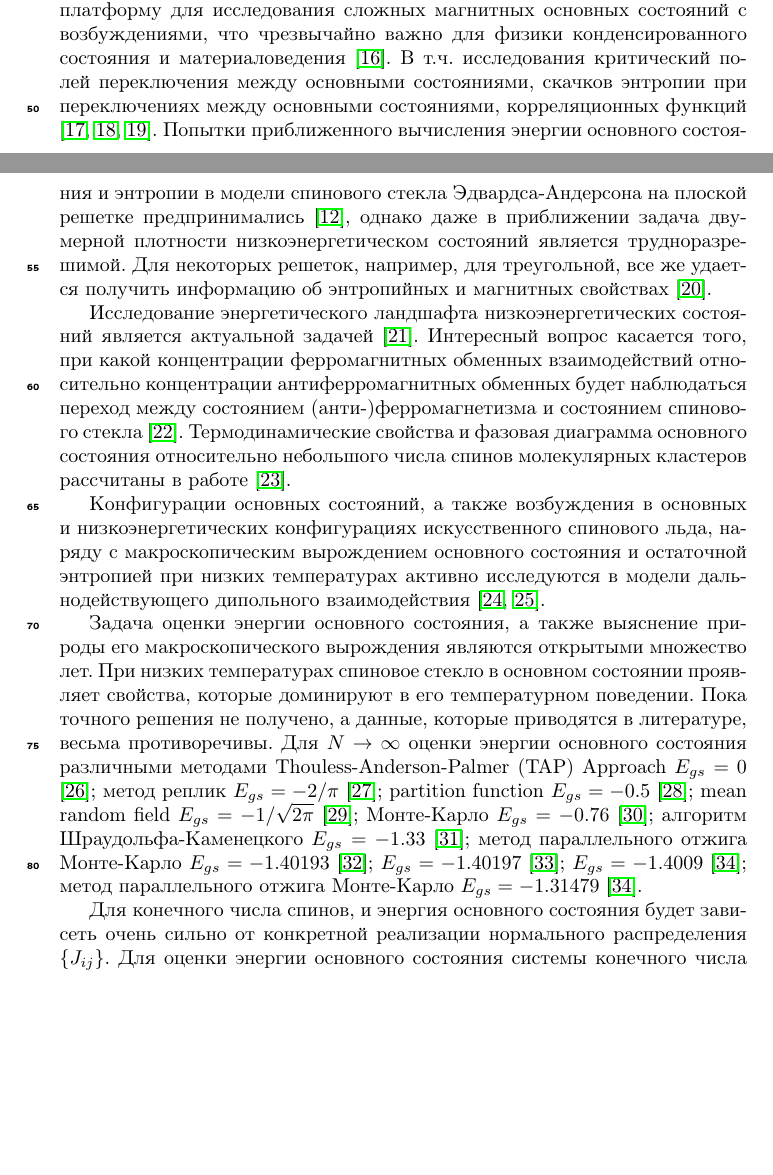
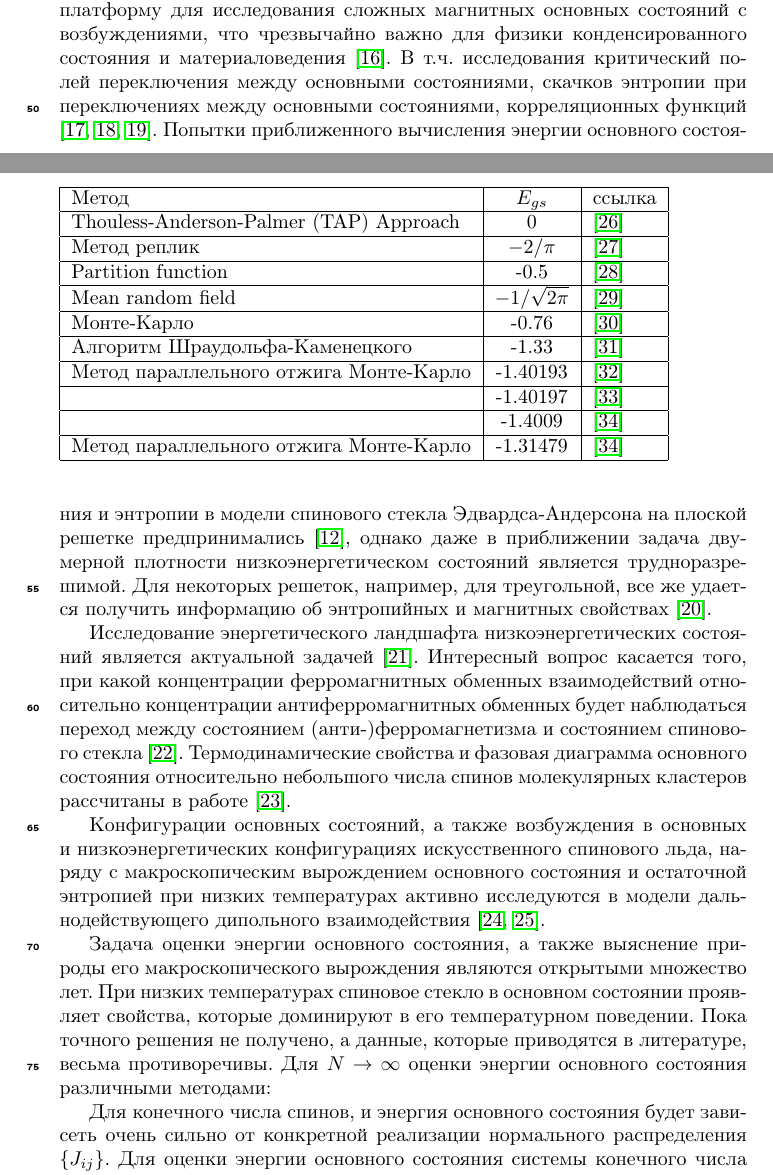
Before and after one commit to feirime/Ground-state-search-2D-Ising-model, a LaTeX paper (main.tex): two parts of pages 4 and 5 of 19, joined at a grey line, cut so that both start at the same text, the shorter picture padded with empty space. Compiled offline with pdfLaTeX.

Commit message:
таблица с Ggs из источников

```diff
--- a/main.tex
+++ b/main.tex
@@ -126,11 +126,24 @@
 
 Конфигурации основных состояний, а также возбуждения в основных и низкоэнергетических конфигурациях искусственного спинового льда, наряду с макроскопическим вырождением основного состояния и остаточной энтропией  при низких температурах активно исследуются в модели дальнодействующего дипольного взаимодействия \cite{makarova2021low, singh2024micromagnetic}.
 
-Задача оценки энергии основного состояния, а также выяснение природы его макроскопического вырождения являются открытыми множество лет. При низких температурах спиновое стекло в основном состоянии проявляет свойства, которые доминируют в его температурном поведении. Пока точного решения не получено, а данные, которые приводятся в литературе, весьма противоречивы. Для $N\rightarrow \infty$ оценки энергии основного состояния различными методами Thouless-Anderson-Palmer (TAP) Approach
-$E_{gs}=0$ \cite{thouless1977solution};
-метод реплик $E_{gs}=-2/\pi$ \cite{sherrington1975solvable}; partition function $E_{gs}=-0.5$ \cite{tanaka1980analytic}; mean random field $E_{gs}=-1/\sqrt{2\pi}$ \cite{klein1976comparison};
-Монте-Карло $E_{gs}=-0.76$ \cite{kirkpatrick1978infinite};
-алгоритм Шраудольфа-Каменецкого $E_{gs}=-1.33$ \cite{karandashev2019global}; метод параллельного отжига Монте-Карло $E_{gs}=-1.40193$ \cite{palmer1999ground}; $E_{gs}=-1.40197$ \cite{campbell2004energy}; $E_{gs}=-1.4009$ \cite{roma2009ground}; метод параллельного отжига Монте-Карло  $E_{gs}=-1.31479$ \cite{roma2009ground}.
+Задача оценки энергии основного состояния, а также выяснение природы его макроскопического вырождения являются открытыми множество лет. При низких температурах спиновое стекло в основном состоянии проявляет свойства, которые доминируют в его температурном поведении. Пока точного решения не получено, а данные, которые приводятся в литературе, весьма противоречивы. Для $N\rightarrow \infty$ оценки энергии основного состояния различными методами:
+
+\begin{table}[]
+	\begin{tabular}{|l|c|l|}
+		\hline
+		Метод                                   & $E_{gs}$                                       & ссылка                                          \\ \hline
+		Thouless-Anderson-Palmer (TAP) Approach & 0                                              & \cite{thouless1977solution}    \\ \hline
+		Метод реплик                            & $-2/\pi$                                       & \cite{sherrington1975solvable} \\ \hline
+		Partition function                      & -0.5                                           & \cite{tanaka1980analytic}      \\ \hline
+		Mean random field                       & $-1/\sqrt{2\pi}$                               & \cite{klein1976comparison}     \\ \hline
+		Монте-Карло                             & -0.76                                          & \cite{kirkpatrick1978infinite} \\ \hline
+		Алгоритм Шраудольфа-Каменецкого         & -1.33                                          & \cite{karandashev2019global}   \\ \hline
+		Метод параллельного отжига Монте-Карло  & -1.40193                                       & \cite{palmer1999ground}        \\ \hline
+		                                        & -1.40197                                       & \cite{campbell2004energy}      \\ \hline
+		                                        & -1.4009                                        & \cite{roma2009ground}          \\ \hline
+		Метод параллельного отжига Монте-Карло  & -1.31479                                       & \cite{roma2009ground}          \\ \hline
+	\end{tabular}
+\end{table}
 
 Для конечного числа спинов, и энергия основного состояния будет зависеть очень сильно от конкретной реализации нормального распределения $\left\lbrace J_{ij} \right\rbrace $. Для оценки энергии основного состояния системы конечного числа спинов может быть использован алгоритмы, в т.ч. исчерпывающего перечисления \cite{padalko2021parallel}. В настоящей работе предлагается новый подход к вычислению основных состояний модели Эдвардса Андерсона. Мы получили соответствие решение алгоритмом декомпозиции для энергии основного состояния и остаточной энтропии с решением полученным алгоритмом исчерпывающего перечисления.
 
```
